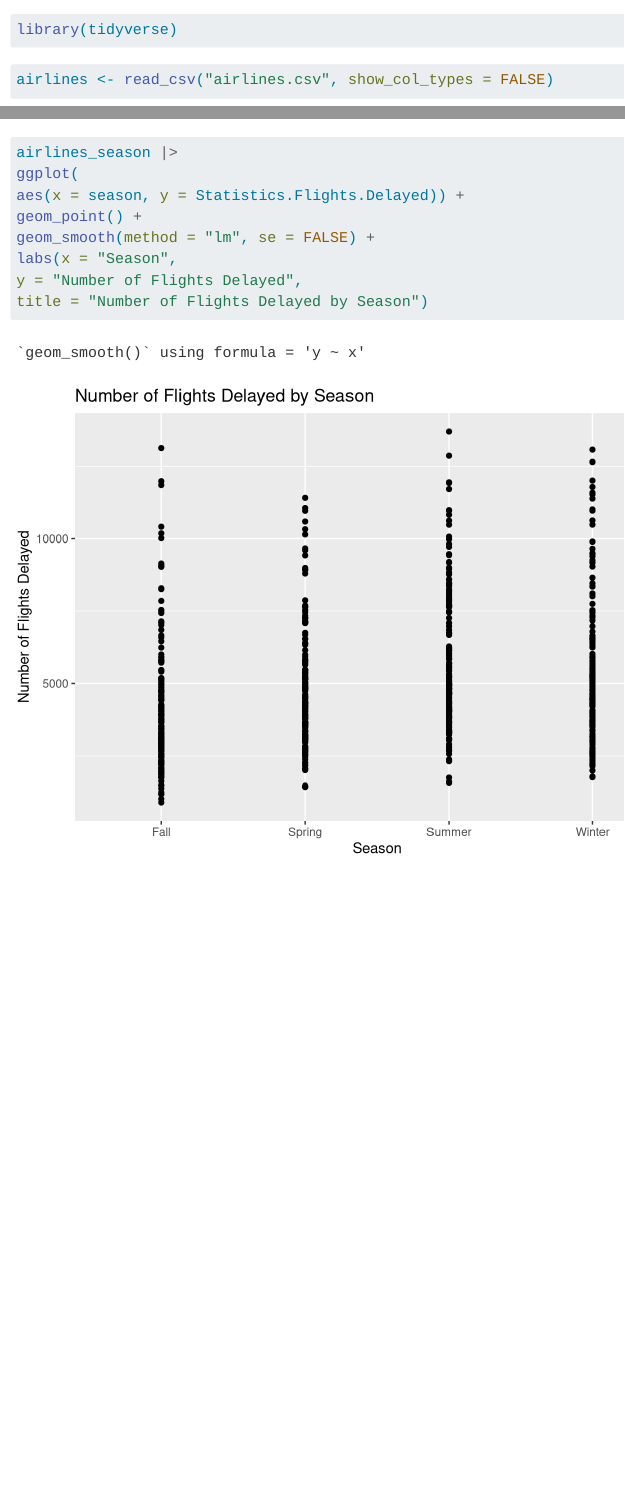
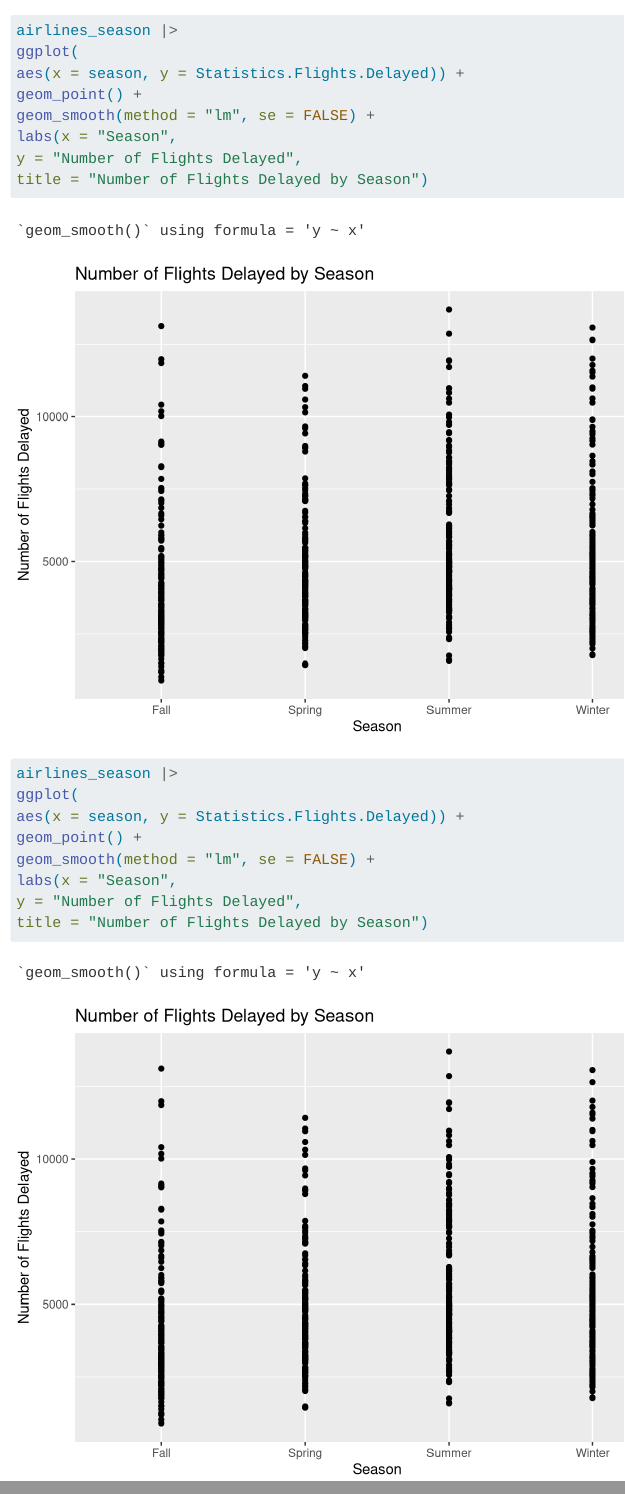
Before and after one commit to sta199-s23-2/project-sec-8-team-5, a Quarto document (report.qmd): the page in a window 1100 px wide, from 1240 px down before the commit and from 5390 px down after it, and a second part further down, joined at a grey line. Rendered offline with R 4.5, knitr and Pandoc in place of Quarto, with nearby package versions; some code elsewhere in the file could not run offline; menus at the side of the page are left out; common packages that the code uses without loading them are loaded.

Commit message:
Additional lin reg added. Waiting for TA help on edits.

````diff
--- a/report.qmd
+++ b/report.qmd
@@ -170,3 +170,16 @@ y = "Number of Flights Delayed",
 title = "Number of Flights Delayed by Season")
 
 ```
+```{r}
+#| label: visualize-linear-reg-airport-code
+
+airlines_season |>
+ggplot(
+aes(x = season, y = Statistics.Flights.Delayed)) +
+geom_point() +
+geom_smooth(method = "lm", se = FALSE) +
+labs(x = "Season",
+y = "Number of Flights Delayed",
+title = "Number of Flights Delayed by Season")
+
+```
````
